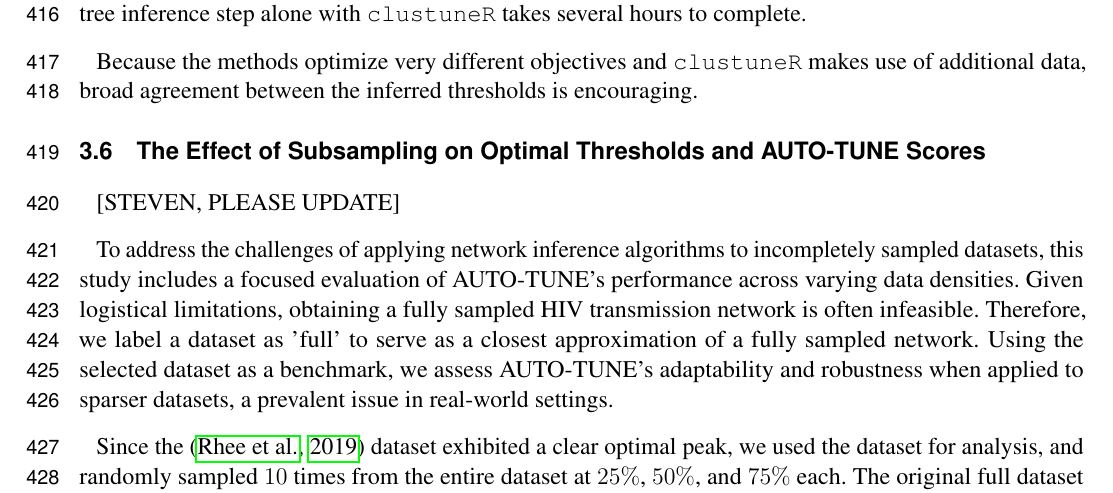
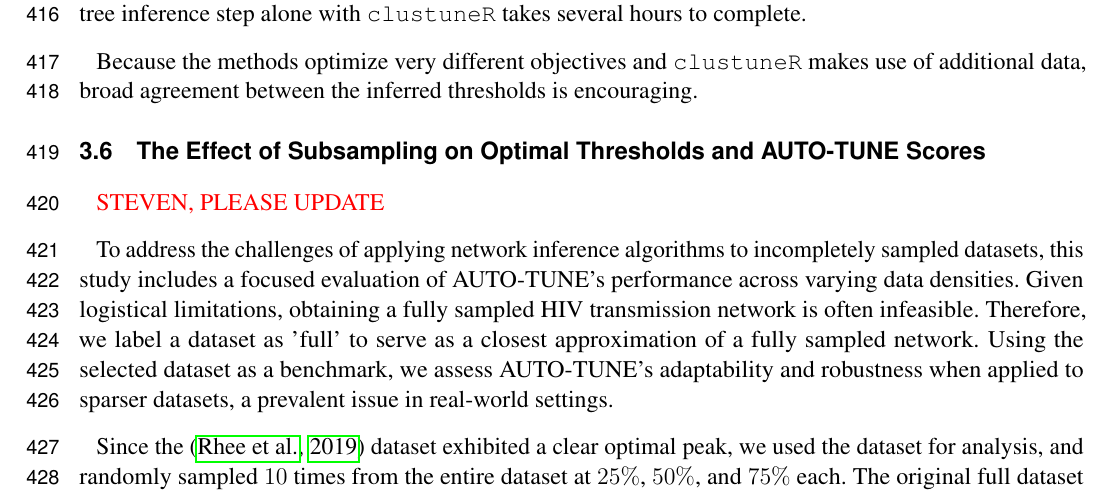
Before and after one commit to veg/autotune-paper, a LaTeX document (frontiers.tex): part of page 14 of 25, cut so that both start at the same text. Compiled offline with pdfLaTeX.

Commit message:
sweaver edit

```diff
--- a/frontiers.tex
+++ b/frontiers.tex
@@ -943,46 +931,8 @@ Because the methods optimize very different objectives and {\tt clustuneR}
 makes use of additional data, broad agreement between the inferred thresholds
 is encouraging.
 
-%As an additional abriter of the quality of the networks, we evaluated temporal DWH, since neither method directly optimizes this objective. We computed
-%DWH scores across 3-year collection date windows
-%starting from the oldest collection year for each respective dataset, as that is
-%the metadata that was consistently available across all three datasets and was
-%the attribute of focus used by {\tt clustuneR}. DWH in this case measures the
-%affinity for nodes within the network to link with other nodes in the same
-%collection date window. For example, samples collected between 2012-2015 linking
-%more often with other samples within the same time window would result in a
-%higher DWH score. It was found that, across all three datasets, using the
-%threshold with the highest score reported by AUTO-TUNE resulted in a higher
-%average DWH score across all three datasets when compared to the clustuneR
-%derived threshold. To complement the comparison between AUTO-TUNE and {\tt clustuneR},
-%we performed a Wilcoxon test on the DWH scores
-%observed in the Seattle, Tennessee, and Canada datasets. The test assessed the
-%statistical significance of DWH score differences when thresholds selected by
-%AUTO-TUNE were used versus those selected by clustuneR (Table~\ref{table:wilcoxon-DWH}).
-%Specifically, the Wilcoxon test results showed a significant difference in the
-%Seattle dataset, suggesting that the DWH score is better optimized by AUTO-TUNE.
-%For the Tennessee and Canada datasets, the results were not significantly different.
-
-% Add something about Wilcoxon test
-% The p-values for the Wilcoxon sign test are 0.0018 for Seattle, 0.999 for Tennessee, and 0.1797 for Canada.
-
-%When reviewing scores across all candidate thresholds with AUTO-TUNE
-%\label{fig:clustuner}, none of the three datasets reached one confident score
-%over any other. The most confident score was achieved by the Seattle dataset at
-%$1.53$, then Tennessee with a high score of $1.26$, and lastly Canada at
-%$1.02$. When finding peaks, a second peak in Seattle denotes that $0.01166$ may
-%also be an optimal threshold to consider, as its score, $1.52976$, is only
-%$0.003$ less than the highest score. The optimal score for Tennessee and Canada
-%are a bit more dubious, as there are multiple peaks within close scores of each
-%other. Indeed, after applying a $0.75$ minimum score threshold after visual
-%inspection for peak ranges, standard deviation among scores were $0.0475$,
-%$0.0089$, and $0.0084$ for Seattle, northern Alberta, and Tennessee,
-%respectively. This implies there may be multiple thresholds that would be
-%considered reasonable, and downstream homophily metrics with attributes may aid
-%in coming to a decision.
-
 \subsection{The Effect of Subsampling on Optimal Thresholds and AUTO-TUNE Scores}
-[STEVEN, PLEASE UPDATE]
+\TODO{STEVEN, PLEASE UPDATE}
 
 To address the challenges of applying network inference algorithms to
 incompletely sampled datasets, this study includes a focused evaluation of
```
Also changed, not shown: frontiers.tex (12 more changed lines).
